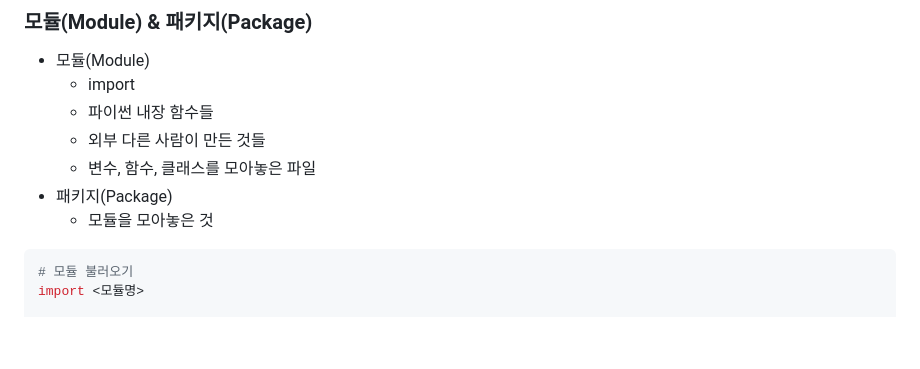
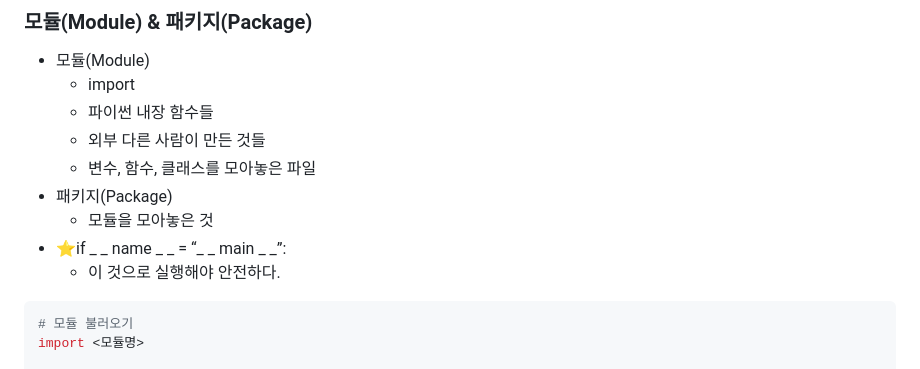
Before and after one commit to DaSeul-Seo/DataEngineering_Study, a Markdown page: Python/Day5/클래스(class).md, the part around the change printed below. Rendered like a GitHub page; blank space fills up the shorter version.

````diff
--- a/Python/Day5/클래스(class).md
+++ b/Python/Day5/클래스(class).md
@@ -231,7 +231,8 @@ __getiten__ : 인덱싱, 슬라이싱을 가능하게 한다.
     - 변수, 함수, 클래스를 모아놓은 파일
 - 패키지(Package)
     - 모듈을 모아놓은 것
-
+- ⭐if _ _ name _ _ = “_ _ main _ _”:
+    - 이 것으로 실행해야 안전하다.
 ```python
 # 모듈 불러오기
 import <모듈명>
````
Also changed, not shown: other parts of Python/Day5/클래스(class).md (+3 -2 lines).
